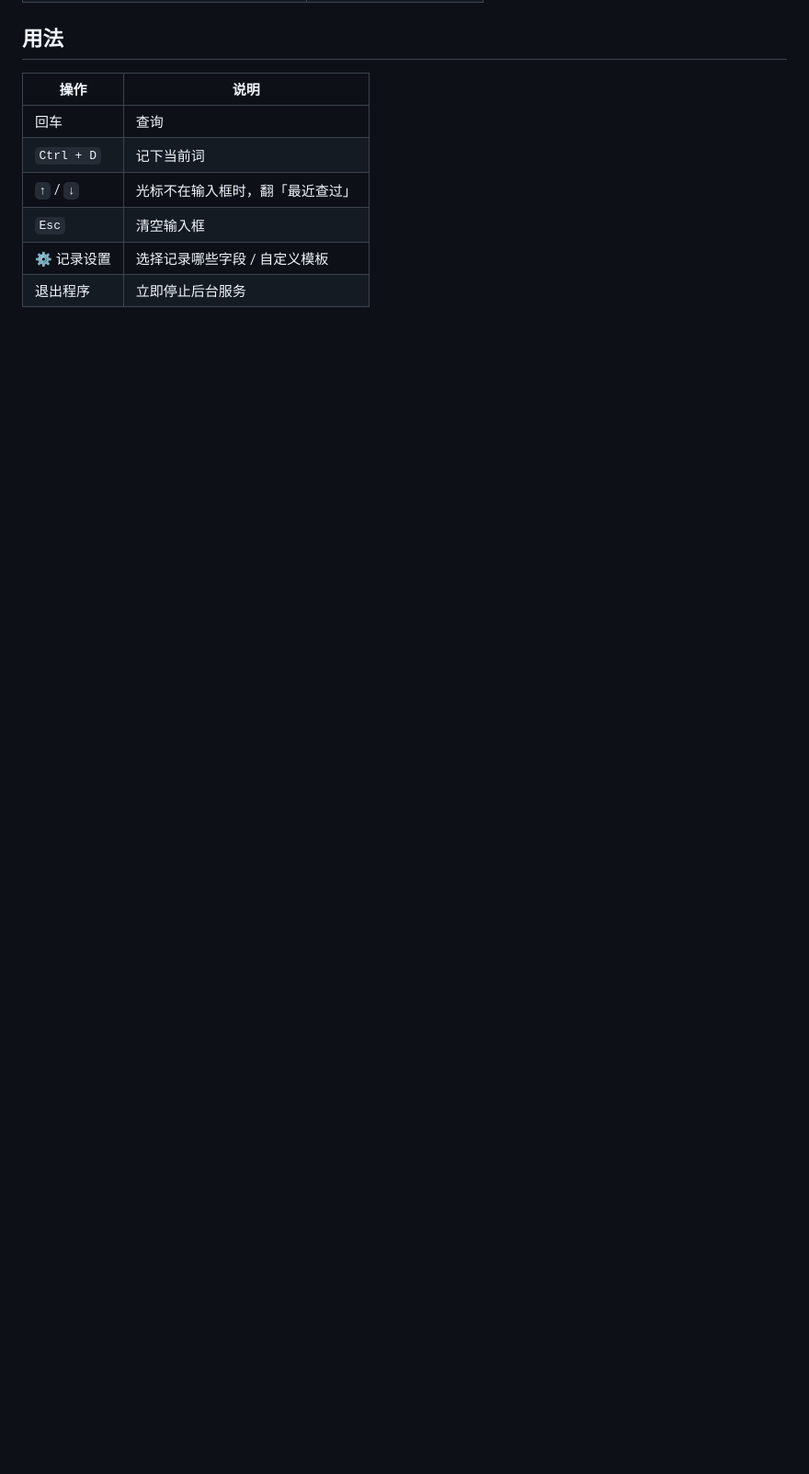
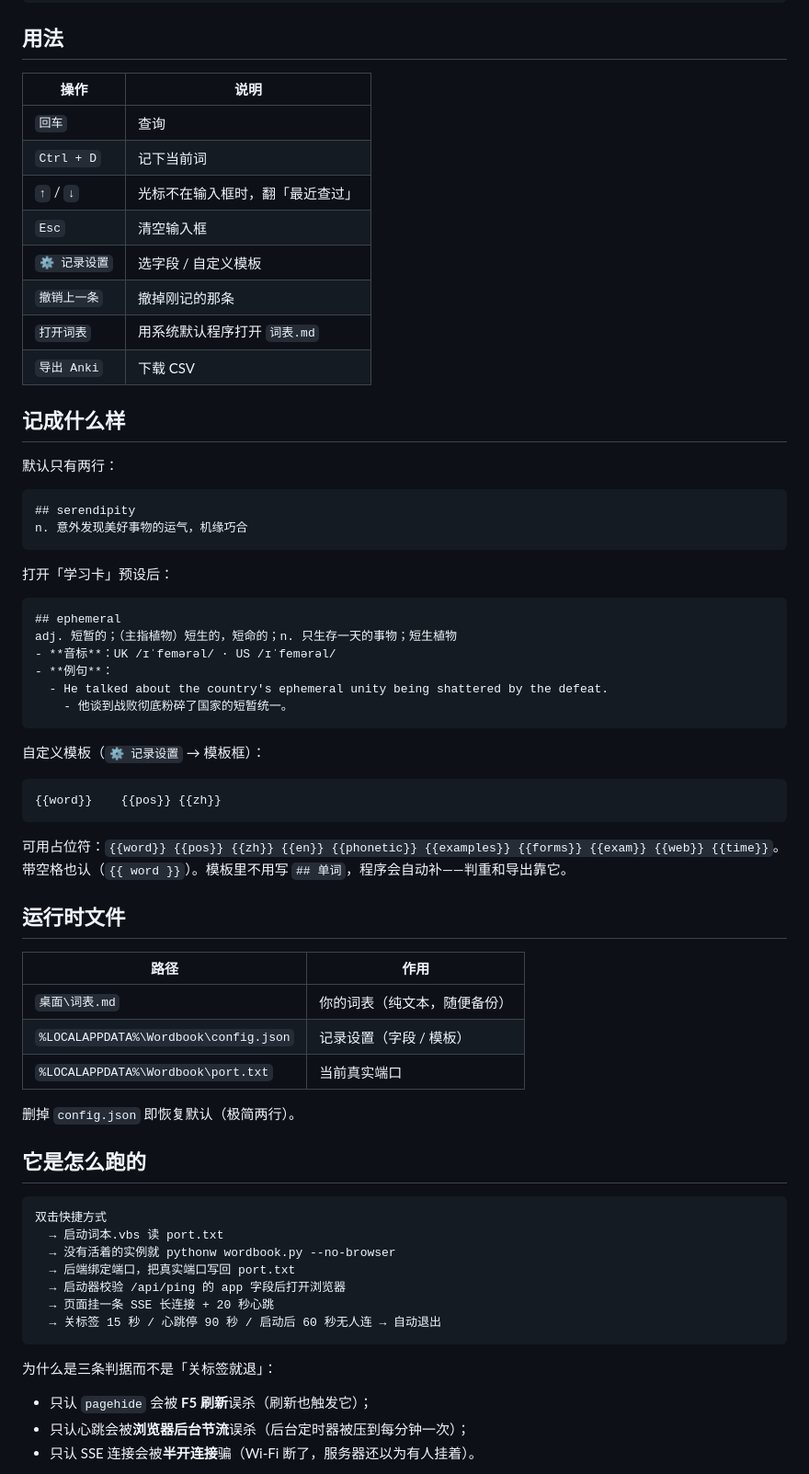
Before and after one commit to MSaknussemm/wordbook, a Markdown page: README.md, the part around one of its changes. Shown at 92% size. GitHub-like rendering; blank space fills up the shorter version.

````diff
--- a/README.md
+++ b/README.md
@@ -41,9 +65,69 @@
 
 | 操作 | 说明 |
 |---|---|
-| 回车 | 查询 |
+| `回车` | 查询 |
 | `Ctrl + D` | 记下当前词 |
 | `↑` / `↓` | 光标不在输入框时，翻「最近查过」 |
 | `Esc` | 清空输入框 |
-| ⚙ 记录设置 | 选择记录哪些字段 / 自定义模板 |
-| 退出程序 | 立即停止后台服务 |
+| `⚙ 记录设置` | 选字段 / 自定义模板 |
+| `撤销上一条` | 撤掉刚记的那条 |
+| `打开词表` | 用系统默认程序打开 `词表.md` |
+| `导出 Anki` | 下载 CSV |
+
+## 记成什么样
+
+默认只有两行：
+
+```markdown
+## serendipity
+n. 意外发现美好事物的运气，机缘巧合
+```
+
+打开「学习卡」预设后：
+
+```markdown
+## ephemeral
+adj. 短暂的；（主指植物）短生的，短命的；n. 只生存一天的事物；短生植物
+- **音标**：UK /ɪˈfemərəl/ · US /ɪˈfemərəl/
+- **例句**：
+  - He talked about the country's ephemeral unity being shattered by the defeat.
+    - 他谈到战败彻底粉碎了国家的短暂统一。
+```
+
+自定义模板（`⚙ 记录设置` → 模板框）：
+
+```markdown
+{{word}}	{{pos}}	{{zh}}
+```
+
+可用占位符：`{{word}} {{pos}} {{zh}} {{en}} {{phonetic}} {{examples}} {{forms}} {{exam}} {{web}} {{time}}`。
+带空格也认（`{{ word }}`）。模板里不用写 `## 单词`，程序会自动补——判重和导出靠它。
+
+## 运行时文件
+
+| 路径 | 作用 |
+|---|---|
+| `桌面\词表.md` | 你的词表（纯文本，随便备份） |
+| `%LOCALAPPDATA%\Wordbook\config.json` | 记录设置（字段 / 模板） |
+| `%LOCALAPPDATA%\Wordbook\port.txt` | 当前真实端口 |
+
+删掉 `config.json` 即恢复默认（极简两行）。
+
+## 它是怎么跑的
+
+```
+双击快捷方式
+  → 启动词本.vbs 读 port.txt
+  → 没有活着的实例就 pythonw wordbook.py --no-browser
+  → 后端绑定端口，把真实端口写回 port.txt
+  → 启动器校验 /api/ping 的 app 字段后打开浏览器
+  → 页面挂一条 SSE 长连接 + 20 秒心跳
+  → 关标签 15 秒 / 心跳停 90 秒 / 启动后 60 秒无人连 → 自动退出
+```
+
+为什么是三条判据而不是「关标签就退」：
+
+- 只认 `pagehide` 会被 **F5 刷新**误杀（刷新也触发它）；
+- 只认心跳会被**浏览器后台节流**误杀（后台定时器被压到每分钟一次）；
+- 只认 SSE 连接会被**半开连接**骗（Wi-Fi 断了，服务器还以为有人挂着）。
+
````
Also changed, not shown: other parts of README.md (+96 -60 lines), .github/PULL_REQUEST_TEMPLATE.md (added, +23 -0 lines), CHANGELOG.md (added, +34 -0 lines), CONTRIBUTING.md (added, +58 -0 lines), SECURITY.md (added, +39 -0 lines), 使用说明.md (+5 -2 lines), assets/screenshot.png (added), 7 other files.
